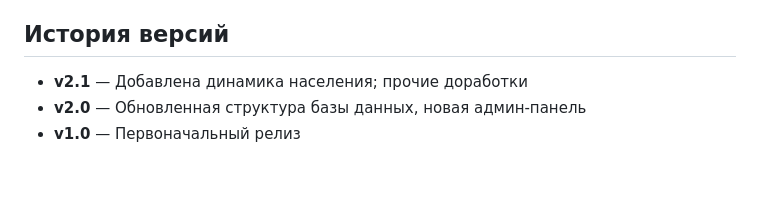
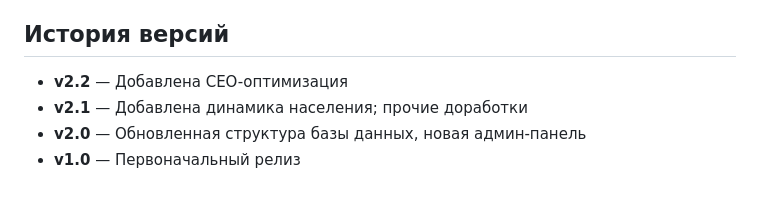
Before and after one commit to ibrprofile/moya_derevnya, a Markdown page: README.md, the part around the change. GitHub-like rendering.

```diff
--- a/README.md
+++ b/README.md
@@ -251,6 +251,7 @@ mysql -u пользователь -p база < database/migration-v2.sql
 ## История версий
 
 
+- **v2.2** — Добавлена CEO-оптимизация
 - **v2.1** — Добавлена динамика населения; прочие доработки
 - **v2.0** — Обновленная структура базы данных, новая админ-панель
 - **v1.0** — Первоначальный релиз
```
